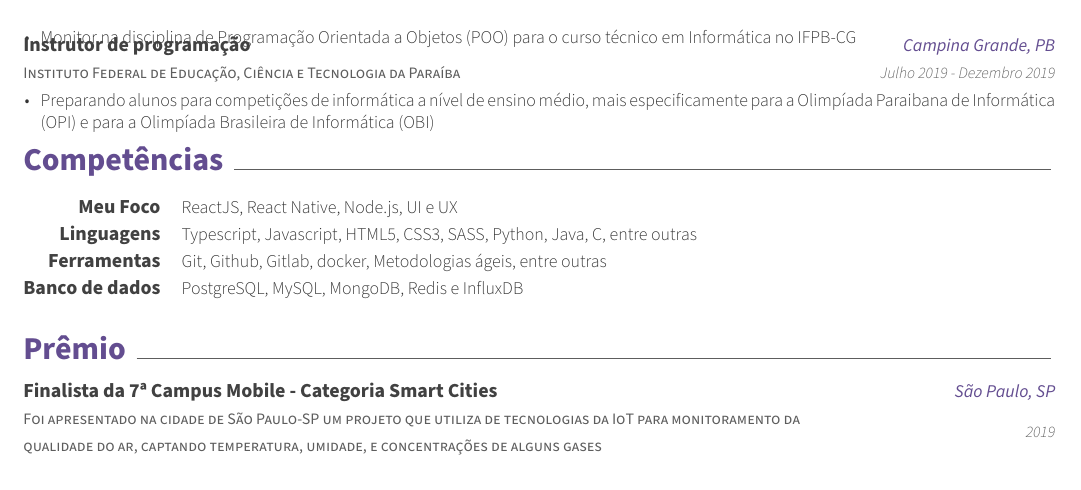
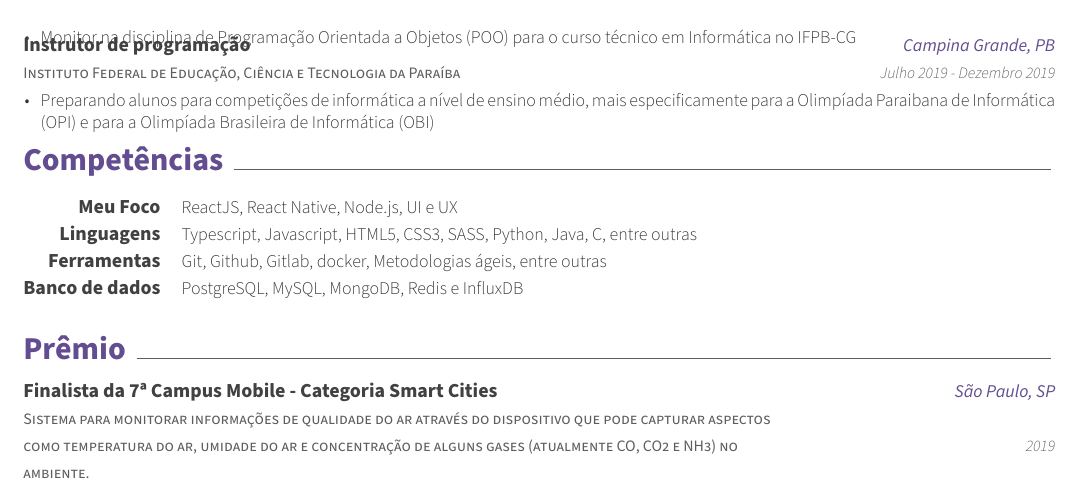
Before and after one commit to henriquepw/my-cv, a LaTeX CV (main.tex, which reads sections/alwards.tex): part of page 1 of 2, cut so that both start at the same text. Compiled offline with XeLaTeX.

Commit message:
:bulb: chore: update alwards section

```diff
--- a/sections/alwards.tex
+++ b/sections/alwards.tex
@@ -2,7 +2,7 @@
 
 \begin{cventries}
   \cventry
-    {Foi apresentado na cidade de São Paulo-SP um projeto que utiliza de tecnologias da IoT para monitoramento da qualidade do ar, captando temperatura, umidade, e concentrações de alguns gases}
+    {Sistema para monitorar informações de qualidade do ar através do dispositivo que pode capturar aspectos como temperatura do ar, umidade do ar e concentração de alguns gases (atualmente CO, CO2 e NH3) no ambiente.}
     {Finalista da 7ª Campus Mobile - Categoria Smart Cities}
     {São Paulo, SP}
     {2019}
```
Also changed, not shown: main.pdf.
